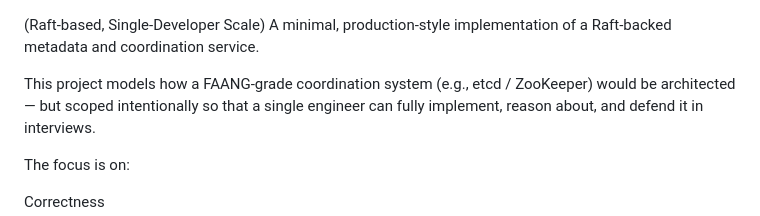
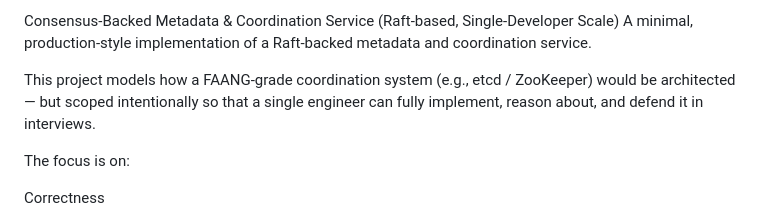
Before and after one commit to chaitrajk/Consensus-Backed-Metadata-Coordination-Service, a Markdown page: README.md, the part around the change. Drawn GitHub-style.

```diff
--- a/README.md
+++ b/README.md
@@ -1,3 +1,4 @@
+Consensus‑Backed Metadata & Coordination Service
 (Raft-based, Single-Developer Scale)
 A minimal, production-style implementation of a Raft-backed metadata and coordination service.
 
```
